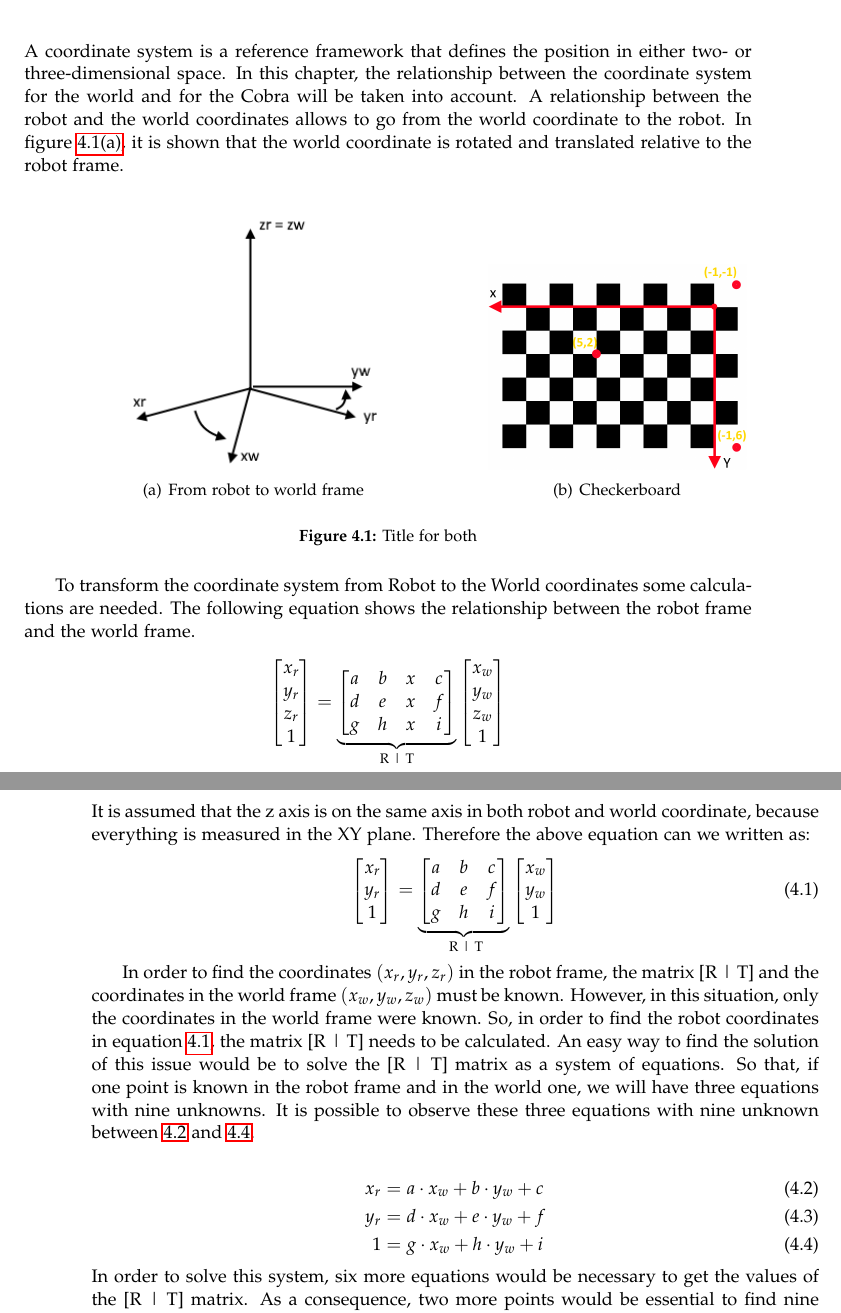
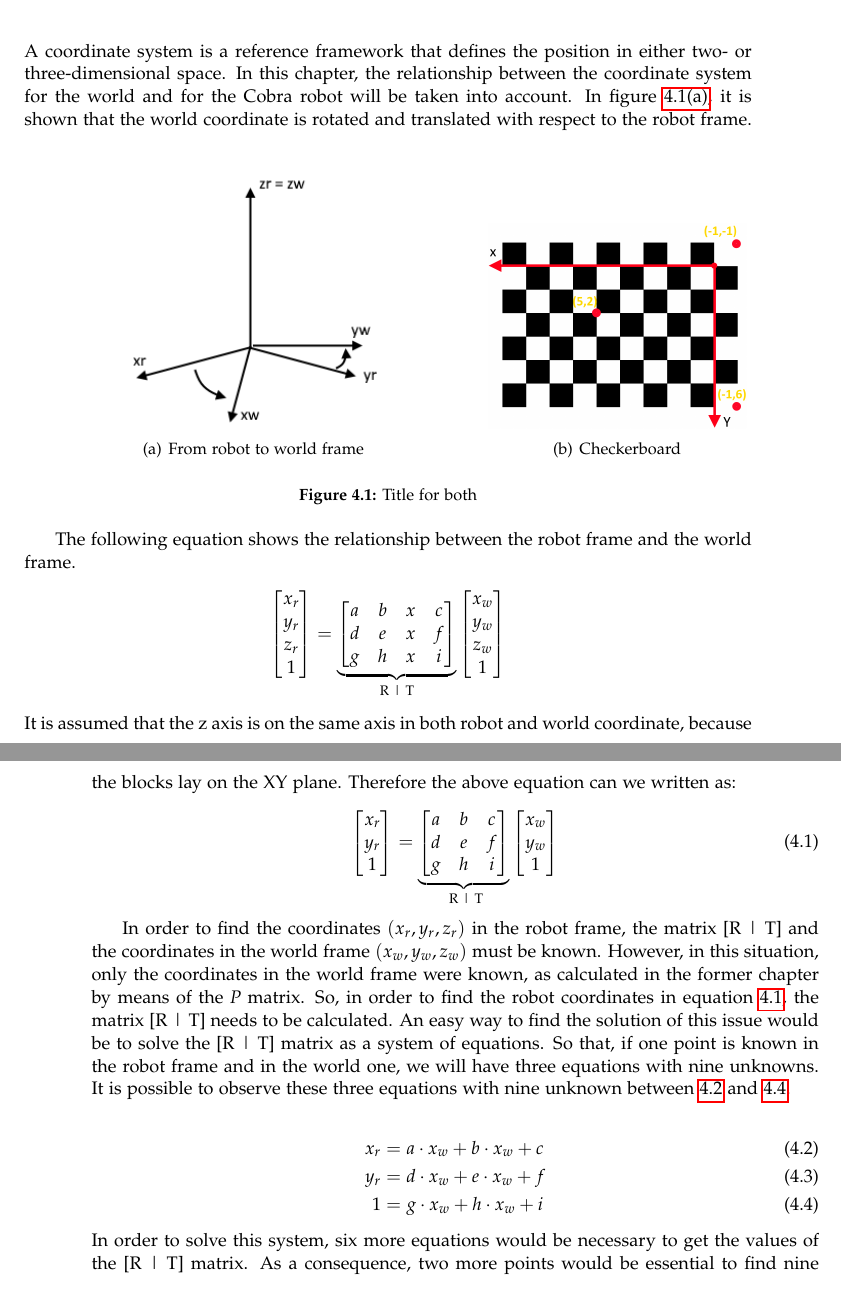
Before and after one commit to Robert-OP/Robot_Vision, a LaTeX thesis (doc/master.tex, which reads doc/sections/frames.tex): two parts of pages 15 and 16 of 27, joined at a grey line, cut so that both start at the same text. Compiled offline with pdfLaTeX.

Commit message:
kelvin changes

```diff
--- a/doc/sections/frames.tex
+++ b/doc/sections/frames.tex
@@ -1,5 +1,5 @@
 \chapter{Frames}\label{ch:frames}
-A coordinate system is a reference framework that defines the position in either two- or three-dimensional space. In this chapter, the relationship between the coordinate system for the world and for the Cobra will be taken into account. A relationship between the robot and the world coordinates allows to go from the world coordinate to the robot. In figure \ref{fig:sub-transformation}, it is shown that the world coordinate is rotated and translated relative to the robot frame.
+A coordinate system is a reference framework that defines the position in either two- or three-dimensional space. In this chapter, the relationship between the coordinate system for the world and for the Cobra robot will be taken into account. In figure \ref{fig:sub-transformation}, it is shown that the world coordinate is rotated and translated with respect to the robot frame.
 %\begin{figure}[hb]
 %  \centering
 %  \includegraphics[width=3.5in]{figures/coordrobottoworld.png}
@@ -16,7 +16,7 @@ A coordinate system is a reference framework that defines the position in either
 \caption{Title for both}
 \end{figure}
 
-To transform the coordinate system from Robot to the World coordinates some calculations are needed. The following equation shows the relationship between the robot frame and the world frame.
+The following equation shows the relationship between the robot frame and the world frame.
 \begin{align*}
 \begin{bmatrix}
 x_r \\
@@ -36,7 +36,7 @@ z_w\\
 1
 \end{bmatrix}
 \end{align*}
-It is assumed that the z axis is on the same axis in both robot and world coordinate, because everything is measured in the XY plane. Therefore the above equation can we written as:
+It is assumed that the z axis is on the same axis in both robot and world coordinate, because the blocks lay on the XY plane. Therefore the above equation can we written as:
 \begin{align}
 \begin{bmatrix}
 x_r \\
@@ -56,13 +56,13 @@ y_w \\
 \label{eq:world_to_robot}
 \end{align}
 
-In order to find the coordinates $(x_r,y_r,z_r)$ in the robot frame, the matrix [R | T] and the coordinates in the world frame $(x_w,y_w,z_w)$ must be known. However, in this situation, only  the coordinates in the world frame were known. So, in order to find the robot coordinates in equation \ref{eq:world_to_robot}, the matrix [R | T] needs to be calculated. An easy way to find the solution of this issue would be to solve the [R | T] matrix as a system of equations. So that, if one point is known in the robot frame and in the world one, we will have three equations with nine unknowns. It is possible to observe these three equations with nine unknown between \ref{eq:system_of_equations1} and \ref{eq:system_of_equations2}.
+In order to find the coordinates $(x_r,y_r,z_r)$ in the robot frame, the matrix [R | T] and the coordinates in the world frame $(x_w,y_w,z_w)$ must be known. However, in this situation, only  the coordinates in the world frame were known, as calculated in the former chapter by means of the \textit{P} matrix. So, in order to find the robot coordinates in equation \ref{eq:world_to_robot}, the matrix [R | T] needs to be calculated. An easy way to find the solution of this issue would be to solve the [R | T] matrix as a system of equations. So that, if one point is known in the robot frame and in the world one, we will have three equations with nine unknowns. It is possible to observe these three equations with nine unknown between \ref{eq:system_of_equations1} and \ref{eq:system_of_equations2}.
 
 \begin{align}
 \label{eq:system_of_equations1}
-x_r &= a\cdot x_w + b\cdot y_w + c \\
-y_r &= d\cdot x_w + e\cdot y_w + f \\
-1 &= g\cdot x_w + h\cdot y_w + i
+x_r &= a\cdot x_w + b\cdot x_w + c \\
+y_r &= d\cdot x_w + e\cdot x_w + f \\
+1 &= g\cdot x_w + h\cdot x_w + i
 \label{eq:system_of_equations2}
 \end{align}
 In order to solve this system, six more equations would be necessary to get the values of the [R | T] matrix. As a consequence, two more points would be essential to find nine different equations with nine unknown.
```
Also changed, not shown: doc/sections/calibration.tex (+13 -13 lines).
